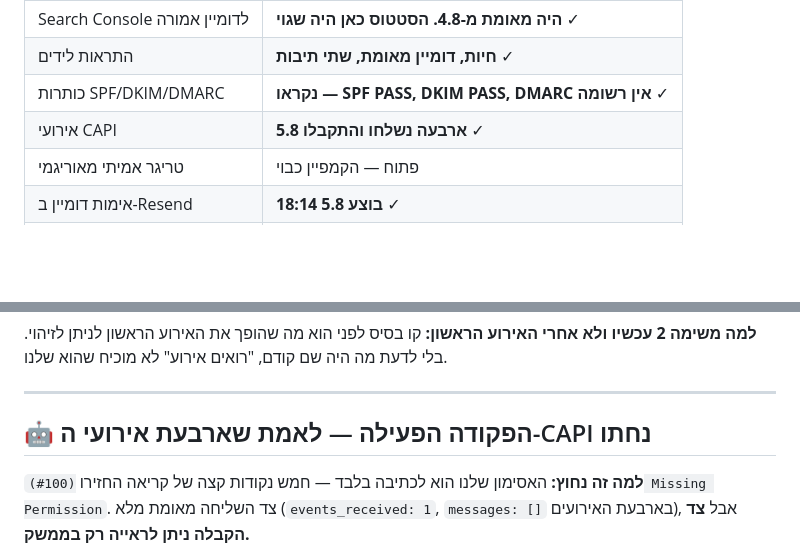
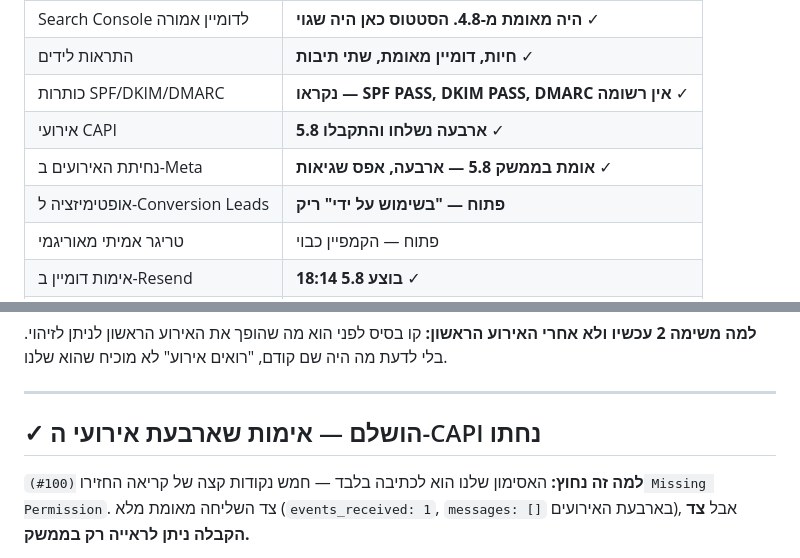
Before and after one commit to Regaflash/amora, a Markdown page: docs/chrome-agent-tasks.md, 2 parts joined by grey strips. Rendered like a GitHub page; blank space fills up the shorter version.

```diff
--- a/docs/chrome-agent-tasks.md
+++ b/docs/chrome-agent-tasks.md
@@ -32,6 +32,8 @@
 | התראות לידים | **חיות, דומיין מאומת, שתי תיבות** ✓ |
 | כותרות SPF/DKIM/DMARC | **נקראו — SPF PASS, DKIM PASS, DMARC אין רשומה** ✓ |
 | אירועי CAPI | **ארבעה נשלחו והתקבלו 5.8** ✓ |
+| נחיתת האירועים ב-Meta | **אומת בממשק 5.8 — ארבעה, אפס שגיאות** ✓ |
+| אופטימיזציה ל-Conversion Leads | **פתוח — "בשימוש על ידי" ריק** |
 | טריגר אמיתי מאוריגמי | פתוח — הקמפיין כבוי |
 | אימות דומיין ב-Resend | **בוצע 5.8 18:14** ✓ |
 | חיבור CAPI ב-Make 3756300 | **בוצע 5.8 15:24** ✓ |
@@ -423,7 +425,7 @@ resend._domainkey.amora-studios.com.amora-studios.com — הפאנל הוסיף
 
 ---
 
-## 🤖 הפקודה הפעילה — לאמת שארבעת אירועי ה-CAPI נחתו
+## ✓ הושלם — אימות שארבעת אירועי ה-CAPI נחתו
 
 **למה זה נחוץ:** האסימון שלנו הוא לכתיבה בלבד — חמש נקודות קצה של קריאה
 החזירו `(#100) Missing Permission`. צד השליחה מאומת מלא (`events_received: 1`,
```
Also changed, not shown: CLAUDE.md (+17 -0 lines), docs/meta-capi-flow.md (+39 -0 lines).
